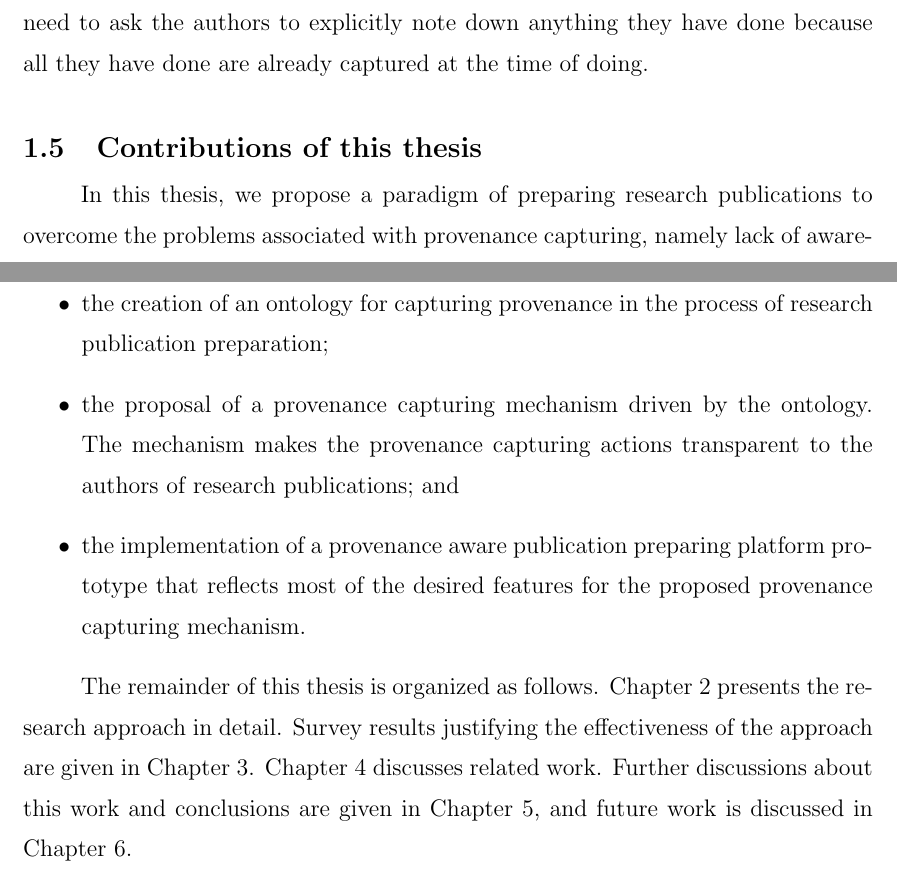
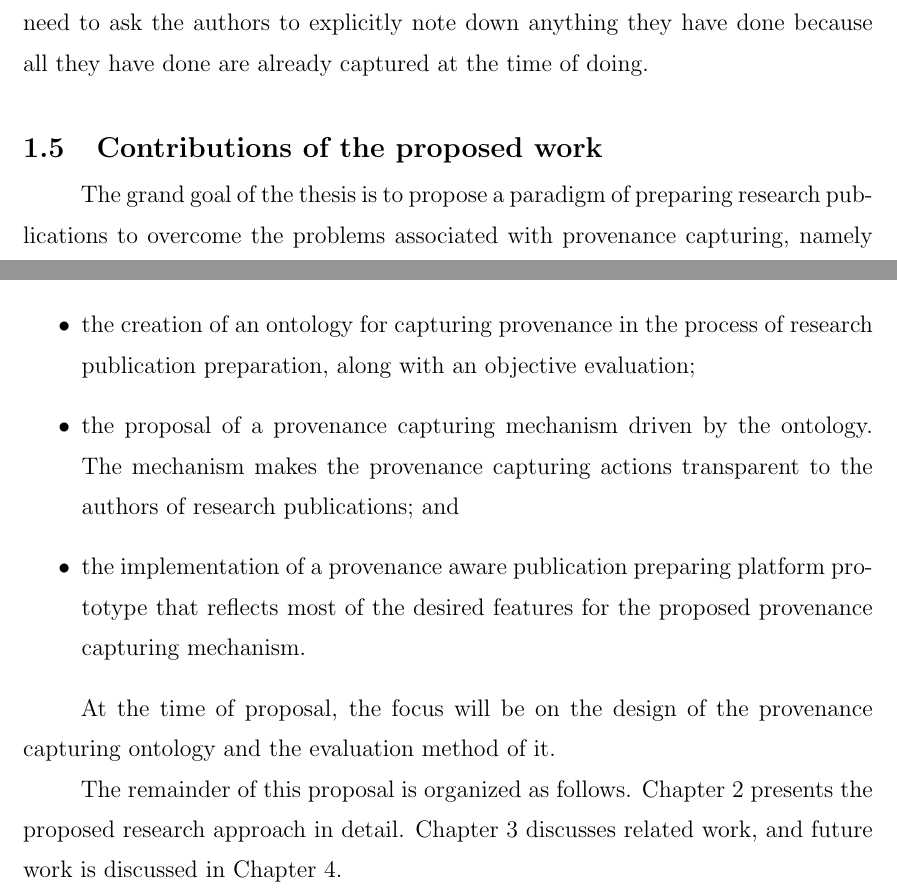
Before and after one commit to fulinyun/thesis, a LaTeX thesis (thesis.tex, which reads introduction.tex): two parts of pages 20 and 22 of 39 before the commit and two parts of pages 20 and 22 of 37 after it, joined at a grey line, cut so that both start at the same text. Compiled offline with pdfLaTeX.

Commit message:
Cleaning up.

```diff
--- a/introduction.tex
+++ b/introduction.tex
@@ -247,8 +248,8 @@ Sufficient functionality is guaranteed because provenance aware versions of the
 
 To wrap up, our provenance capturing tools are provenance aware versions of existing tools used by authors of research publications. These tools get the knowledge of necessary provenance needed from the domain ontologies, and capture provenance as the authors are using the software to prepare publications -- no need to ask the authors to explicitly note down anything they have done because all they have done are already captured at the time of doing.
 
-\section{Contributions of this thesis}
-In this thesis, we propose a paradigm of preparing research publications to overcome the problems associated with provenance capturing, namely lack of awareness of necessary provenance items and lack of incentive to capture provenance in a timely manner. The paradigm is to create publications with libraries that transparently capture the proper provenance information on a portable platform.
+\section{Contributions of the proposed work}
+The grand goal of the thesis is to propose a paradigm of preparing research publications to overcome the problems associated with provenance capturing, namely lack of awareness of necessary provenance items and lack of incentive to capture provenance in a timely manner. The paradigm is to create publications with libraries that transparently capture the proper provenance information on a portable platform.
 
 The proper provenance information to be captured is defined in an ontology designed to model the preparing process of research publications. Although there are general ontologies for provenance\footnote{PROV-O: The PROV Ontology. Available at http://www.w3.org/TR/prov-o/} and for publications and citations\footnote{Introduction to SPAR. Available at http://sempublishing.sourceforge.net/}, ontologies describing the process of publication preparation do not exist yet. The hypothesis to justify for this contribution is that the developed ontology is more useful than existing ontologies in the use case of modeling research publication preparation process.
 %Unlike models for computational experiments, the ontology presented in this thesis pays special attention to the human factor in the process, which is a significant feature of the publication preparing process compared with the computational experiment workflows. The provenance capturing mechanism is driven by the ontology.
@@ -258,14 +259,20 @@ Transparent provenance capturing means the authors do not need to explicitly inp
 
 A portable platform is a software package or a Web application that runs on some environment that is available on all the popular computational systems, such as a Java program which runs on the Java Virtual Machine, a Python program which runs with the Python interpreter, or a Web based application written in HTML, JavaScript and/or PHP scripts which runs on any of the mainstream Web browsers. Preparing research publications based entirely on a portable platform eliminates the necessity of capturing provenance down to the computer system level. Two desirable features for the platform are that 1) it should supply all the functions needed in creating research publications, and 2) these functions can be used in a way that is similar to the software packages the author is used to working with. To ensure the first feature, the platform needs to be extensible, better if it already has a strong development community to supply a plethora of evolving modules. The second feature requires that the platform supports popular interactive editing modes widely accepted in the research community. Examples include those seen in research software packages such as MATLAB and R. The hypothesis to justify for this part is that the implemented platform fulfills the requirements placed by the transparent provenance mechanism, so it really is a proof-of-concept prototype.
 
-To sum up, contributions of this thesis are:
+To sum up, contributions of the proposed work are:
 \begin{itemize}
-\item the creation of an ontology for capturing provenance in the process of research publication preparation;
+\item the creation of an ontology for capturing provenance in the process of research publication preparation, along with an objective evaluation;
 \item the proposal of a provenance capturing mechanism driven by the ontology. The mechanism makes the provenance capturing actions transparent to the authors of research publications; and
 \item the implementation of a provenance aware publication preparing platform prototype that reflects most of the desired features for the proposed provenance capturing mechanism.
 \end{itemize}
 
-The remainder of this thesis is organized as follows. Chapter 2 presents the research approach in detail. Survey results justifying the effectiveness of the approach are given in Chapter 3. Chapter 4 discusses related work. Further discussions about this work and conclusions are given in Chapter 5, and future work is discussed in Chapter 6.
+At the time of proposal, the focus will be on the design of the provenance capturing ontology and the evaluation method of it.
+
+The remainder of this proposal is organized as follows. Chapter \ref{research-approach} presents the proposed research approach in detail.
+%Survey results justifying the effectiveness of the approach are given in Chapter \ref{survey-results}.
+Chapter \ref{related-work} discusses related work,
+%. Further discussions about this work and conclusions are given in Chapter \ref{discussions-and-conclusions}
+and future work is discussed in Chapter \ref{future-work}.
 
 %%% Local Variables:
 %%% mode: latex
```
Also changed, not shown: thesis.tex (+2 -2 lines), introduction.tex (3 more changed lines).
